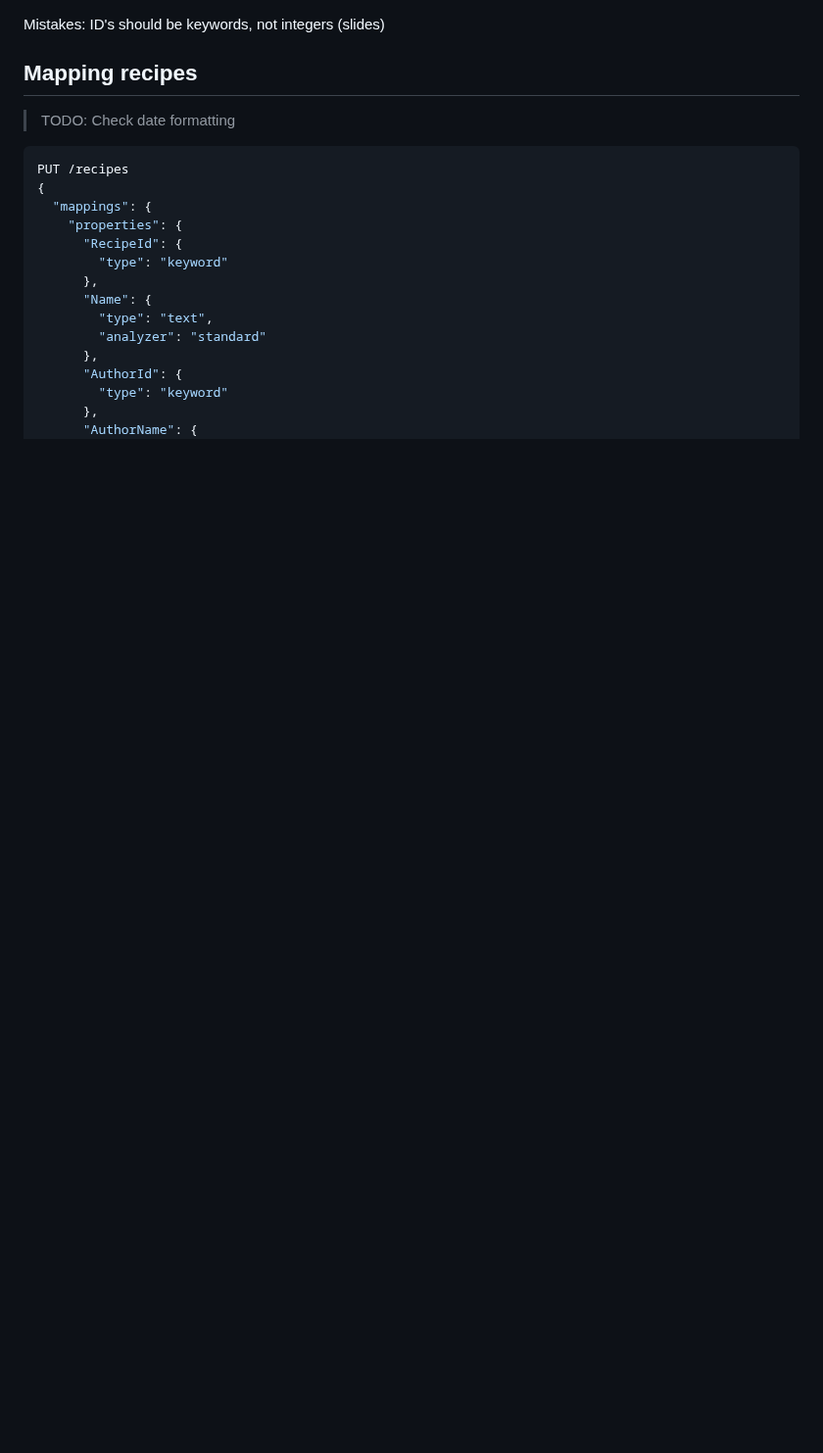
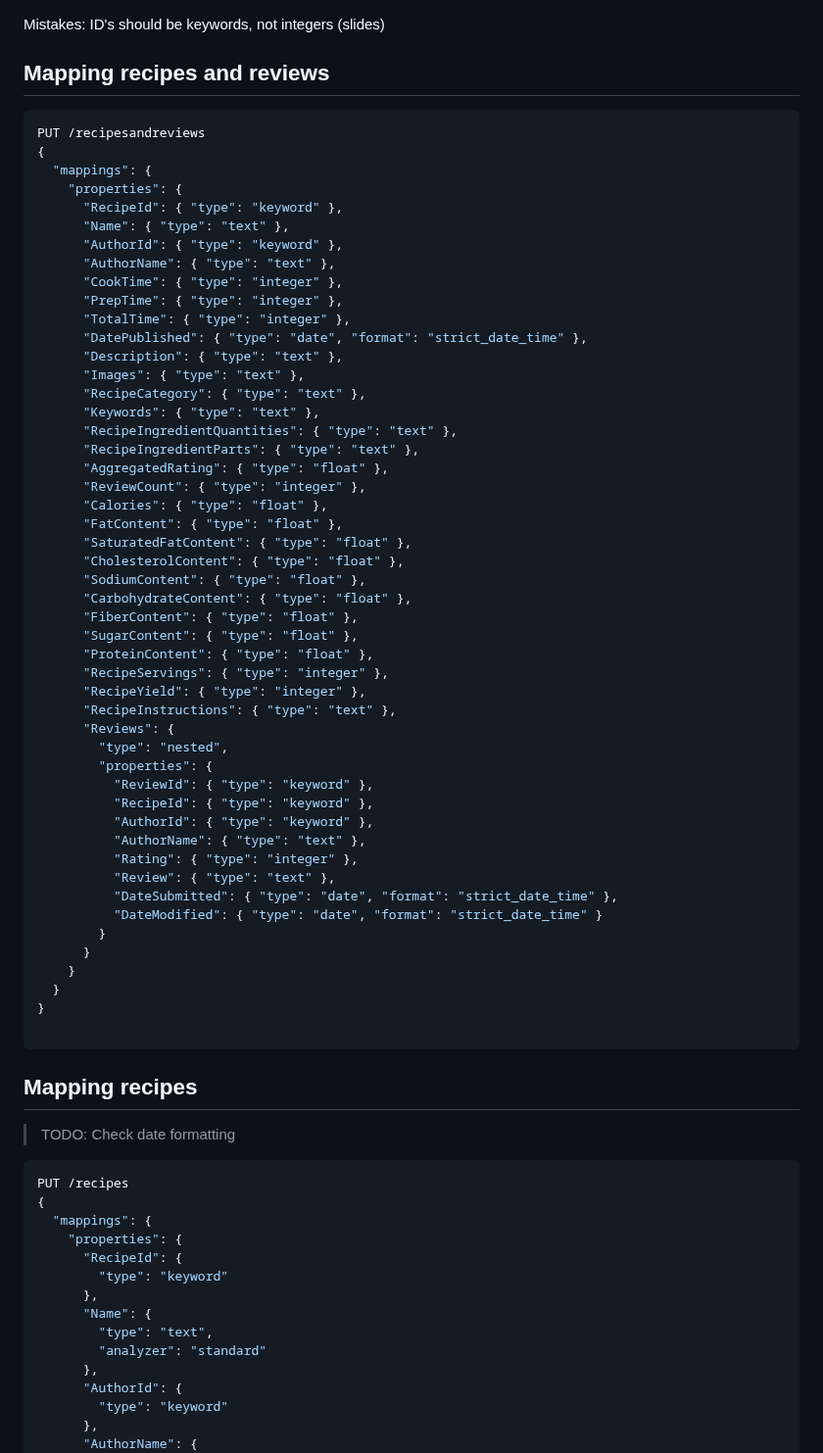
Before and after one commit to PaoloGinefra/SMBUD_project_24, a Markdown page: ideasElasticsearch.md, the part around one of its changes. Shown at 98% size. GitHub-like rendering; blank space fills up the shorter version.

Commit message:
updated mapping pt.2

````diff
--- a/ideasElasticsearch.md
+++ b/ideasElasticsearch.md
@@ -1,5 +1,57 @@
 Mistakes:
 ID's should be keywords, not integers (slides)
+## Mapping recipes and reviews
+```json
+PUT /recipesandreviews
+{
+  "mappings": {
+    "properties": {
+      "RecipeId": { "type": "keyword" },
+      "Name": { "type": "text" },
+      "AuthorId": { "type": "keyword" },
+      "AuthorName": { "type": "text" },
+      "CookTime": { "type": "integer" },
+      "PrepTime": { "type": "integer" },
+      "TotalTime": { "type": "integer" },
+      "DatePublished": { "type": "date", "format": "strict_date_time" },
+      "Description": { "type": "text" },
+      "Images": { "type": "text" },
+      "RecipeCategory": { "type": "text" },
+      "Keywords": { "type": "text" },
+      "RecipeIngredientQuantities": { "type": "text" },
+      "RecipeIngredientParts": { "type": "text" },
+      "AggregatedRating": { "type": "float" },
+      "ReviewCount": { "type": "integer" },
+      "Calories": { "type": "float" },
+      "FatContent": { "type": "float" },
+      "SaturatedFatContent": { "type": "float" },
+      "CholesterolContent": { "type": "float" },
+      "SodiumContent": { "type": "float" },
+      "CarbohydrateContent": { "type": "float" },
+      "FiberContent": { "type": "float" },
+      "SugarContent": { "type": "float" },
+      "ProteinContent": { "type": "float" },
+      "RecipeServings": { "type": "integer" },
+      "RecipeYield": { "type": "integer" },
+      "RecipeInstructions": { "type": "text" },
+      "Reviews": {
+        "type": "nested",
+        "properties": {
+          "ReviewId": { "type": "keyword" },
+          "RecipeId": { "type": "keyword" },
+          "AuthorId": { "type": "keyword" },
+          "AuthorName": { "type": "text" },
+          "Rating": { "type": "integer" },
+          "Review": { "type": "text" },
+          "DateSubmitted": { "type": "date", "format": "strict_date_time" },
+          "DateModified": { "type": "date", "format": "strict_date_time" }
+        }
+      }
+    }
+  }
+}
+
+```
 
 ## Mapping recipes
 
````
Also changed, not shown: other parts of ideasElasticsearch.md (+10 -3 lines).
